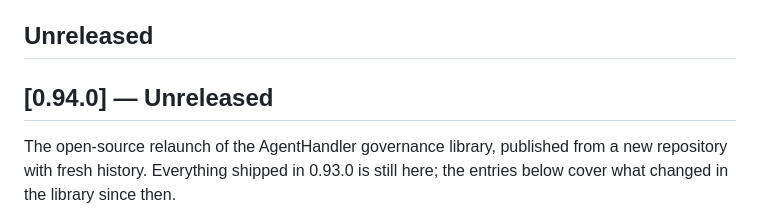
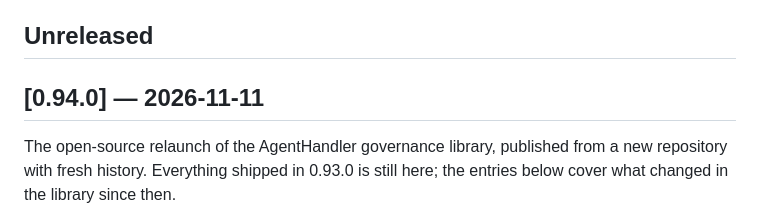
Before and after one commit to arunvenkatadri/agenthandler, a Markdown page: CHANGELOG.md, the part around the change. GitHub-like rendering.

Commit message:
CHANGELOG: date 0.94.0 for release (#6)
pyproject.toml and __init__.py are already at 0.94.0; PyPI is still at
0.93.0, which carries the dashboard XSS, the OAuth authorization bug and
the stream message loss. Cutting this release is what makes
`pip install agenthandler` safe.


Claude-Session: https://claude.ai/code/session_01EAEyZq8AME6aK5DLx4Pojp

Co-authored-by: Claude Opus 5 (1M context) <noreply@anthropic.com>

```diff
--- a/CHANGELOG.md
+++ b/CHANGELOG.md
@@ -4,7 +4,7 @@ All notable changes to AgentHandler are documented here.
 
 ## Unreleased
 
-## [0.94.0] — Unreleased
+## [0.94.0] — 2026-11-11
 
 The open-source relaunch of the AgentHandler governance library, published from a
 new repository with fresh history. Everything shipped in 0.93.0 is still here; the
```
